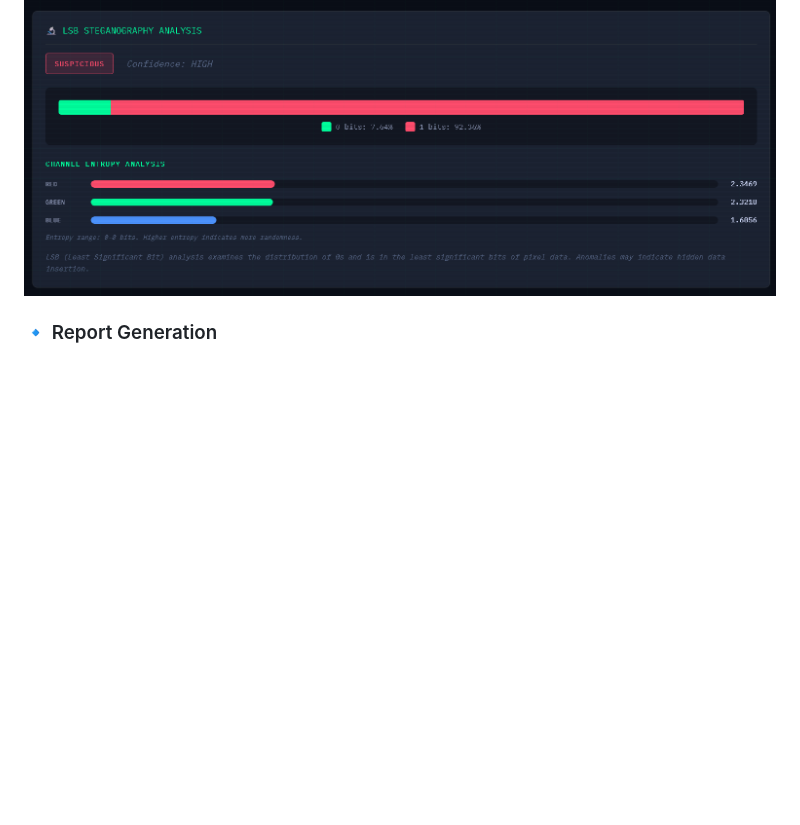
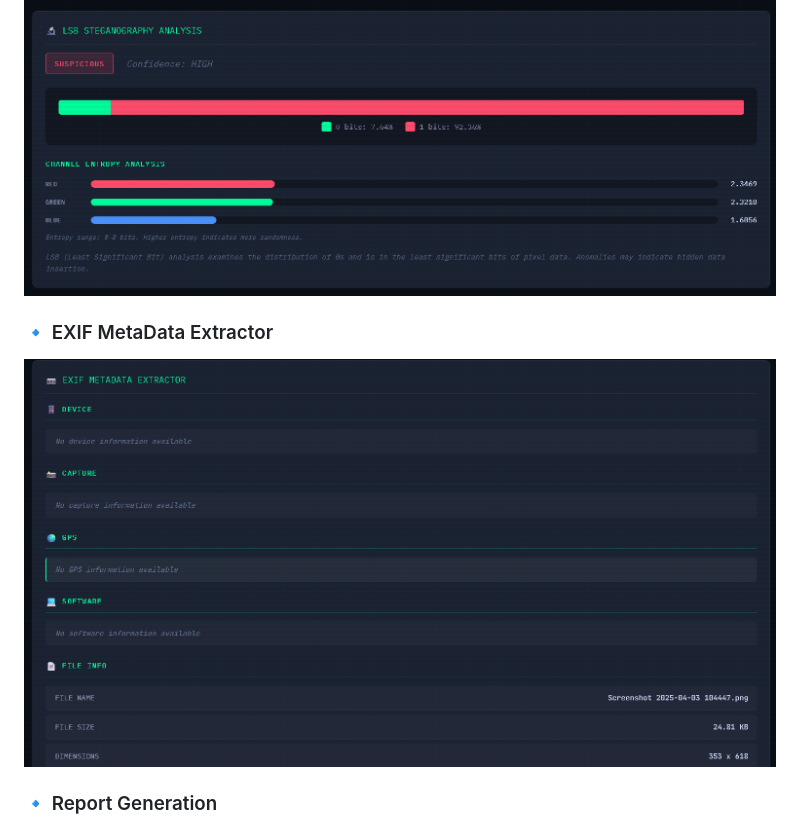
Before and after one commit to NaveenNickey/CYFOR, a Markdown page: README.md, the part around one of its changes. Drawn GitHub-style; blank space fills up the shorter version.

```diff
--- a/README.md
+++ b/README.md
@@ -73,5 +73,8 @@ As described in the project report, the system is designed to assist cybersecuri
 ### 🔹 Steganography Detection
 ![Stego](https://github.com/NaveenNickey/CYFOR/blob/4190ac369f59f08f339bd64dbf08646f76a8c39b/Cyber_Forensic_Project/Screenshots/Screenshot%202026-04-03%20221642.png)
 
+### 🔹 EXIF MetaData Extractor
+![Stego](https://github.com/NaveenNickey/CYFOR/blob/18af0f2acff33ff6d66bc6230db9fb73a78f55ab/Cyber_Forensic_Project/Screenshots/Screenshot%202026-04-03%20221824.png)
+
 ### 🔹 Report Generation
 ![Report](https://github.com/NaveenNickey/CYFOR/blob/9b2ff0d52f85cec38b1f2e3582db6f3c9c124f10/Cyber_Forensic_Project/Screenshots/Screenshot%202026-04-03%20222008.png)
```
Also changed, not shown: other parts of README.md (+0 -3 lines).
